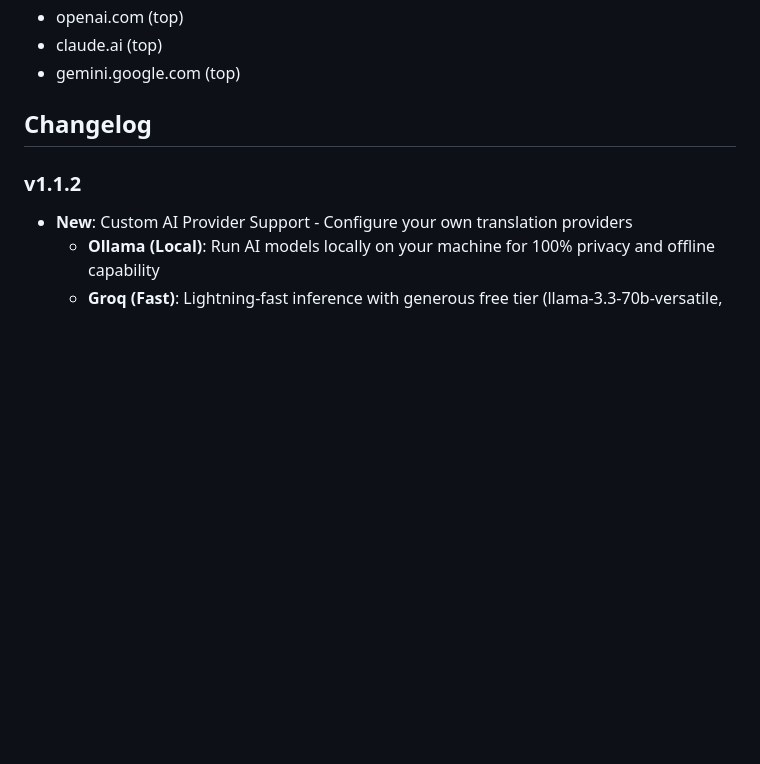
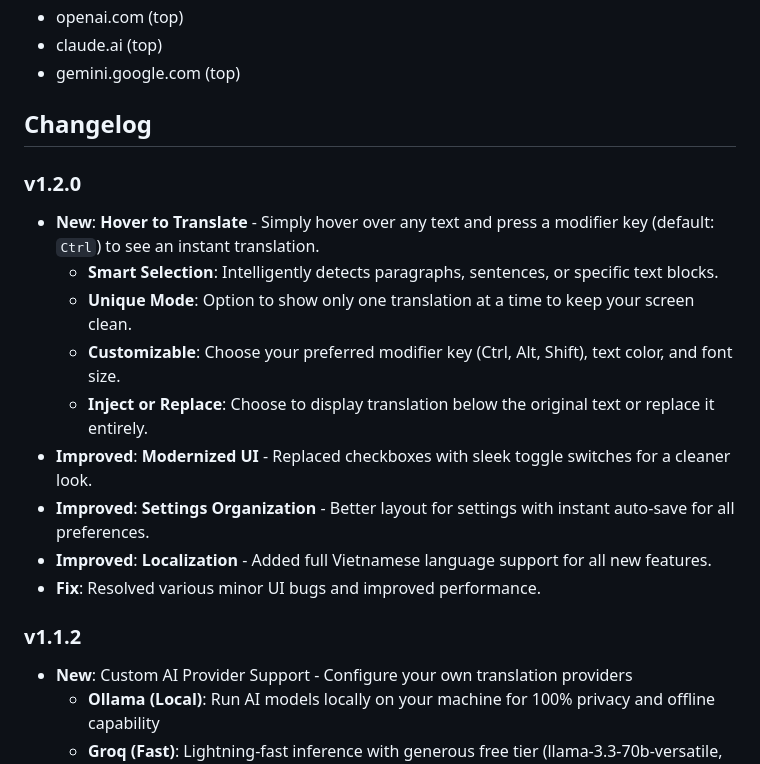
Before and after one commit to fernnguyen/transkit, a Markdown page: README.md, the part around the change. GitHub-like rendering; blank space fills up the shorter version.

Commit message:
feature: Introduce hover-to-translate with customizable options, modernize popup UI, and enhance localization.

```diff
--- a/README.md
+++ b/README.md
@@ -125,6 +125,17 @@ Open the extension popup to customize:
 
 ## Changelog
 
+### v1.2.0
+- **New**: **Hover to Translate** - Simply hover over any text and press a modifier key (default: `Ctrl`) to see an instant translation.
+  - **Smart Selection**: Intelligently detects paragraphs, sentences, or specific text blocks.
+  - **Unique Mode**: Option to show only one translation at a time to keep your screen clean.
+  - **Customizable**: Choose your preferred modifier key (Ctrl, Alt, Shift), text color, and font size.
+  - **Inject or Replace**: Choose to display translation below the original text or replace it entirely.
+- **Improved**: **Modernized UI** - Replaced checkboxes with sleek toggle switches for a cleaner look.
+- **Improved**: **Settings Organization** - Better layout for settings with instant auto-save for all preferences.
+- **Improved**: **Localization** - Added full Vietnamese language support for all new features.
+- **Fix**: Resolved various minor UI bugs and improved performance.
+
 ### v1.1.2
 - **New**: Custom AI Provider Support - Configure your own translation providers
   - **Ollama (Local)**: Run AI models locally on your machine for 100% privacy and offline capability
```
Also changed, not shown: extension/assets/icons/loading.gif (added), 10 other files.
